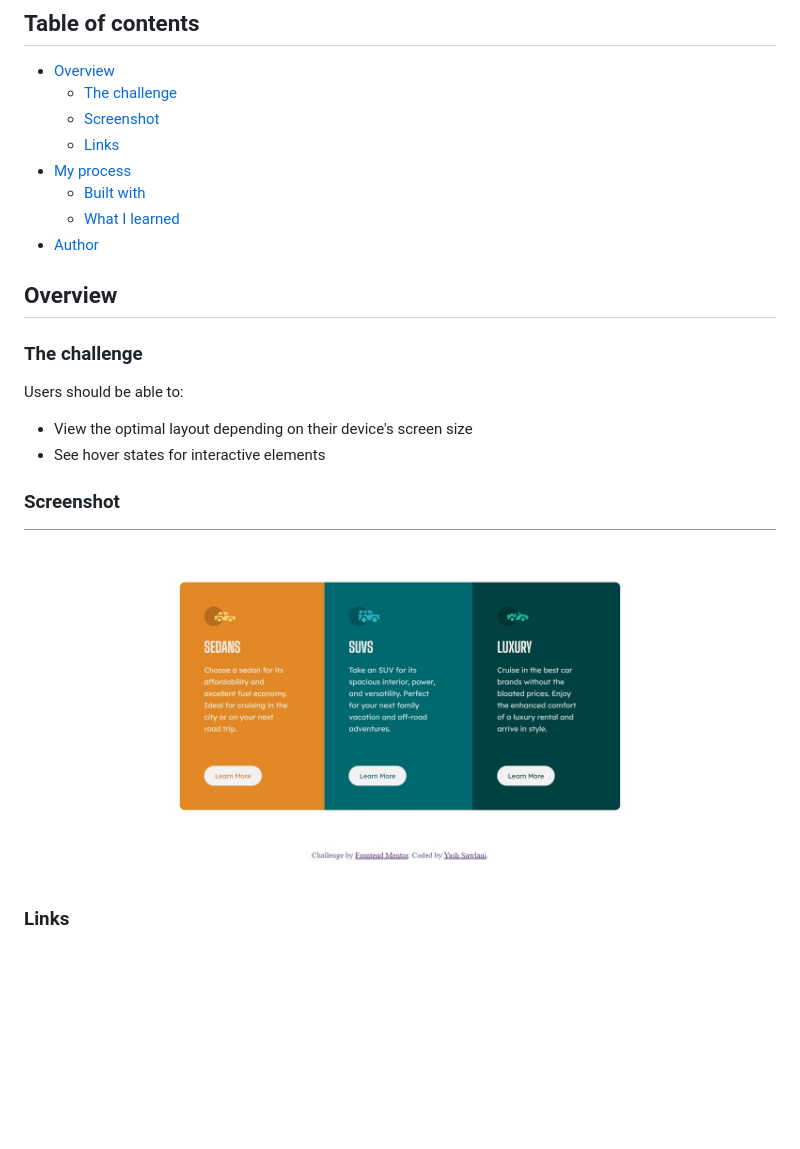
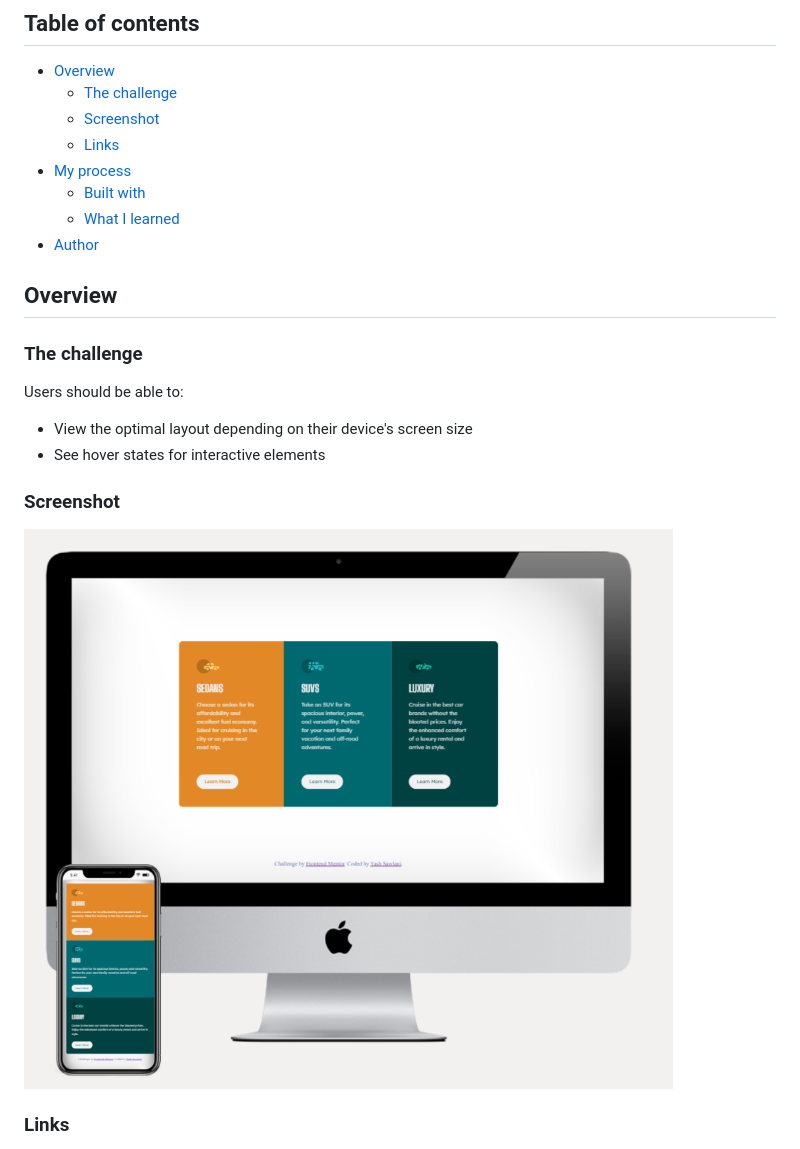
Before and after one commit to Yash846/3-Column-Card-Preview-Responsive, a Markdown page: README.md, the part around the change. Drawn GitHub-style; pictures changed too: 3ColumnCard.JPG (deleted), 3ColumnCard.PNG (added); blank space fills up the shorter version.

Commit message:
final png updated

```diff
--- a/README.md
+++ b/README.md
@@ -13,7 +13,6 @@ This is a solution to the [3-column preview card component challenge on Frontend
   - [What I learned](#what-i-learned)
 - [Author](#author)
 
-
 ## Overview
 
 ### The challenge
@@ -25,8 +24,7 @@ Users should be able to:
 
 ### Screenshot
 
-![](./3ColumnCard.JPG)
-
+![](./3ColumnCard.PNG)
 
 ### Links
 
```
